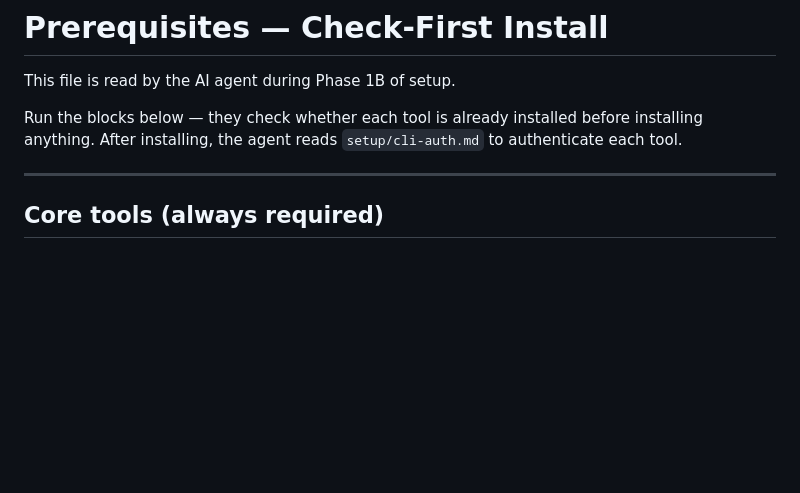
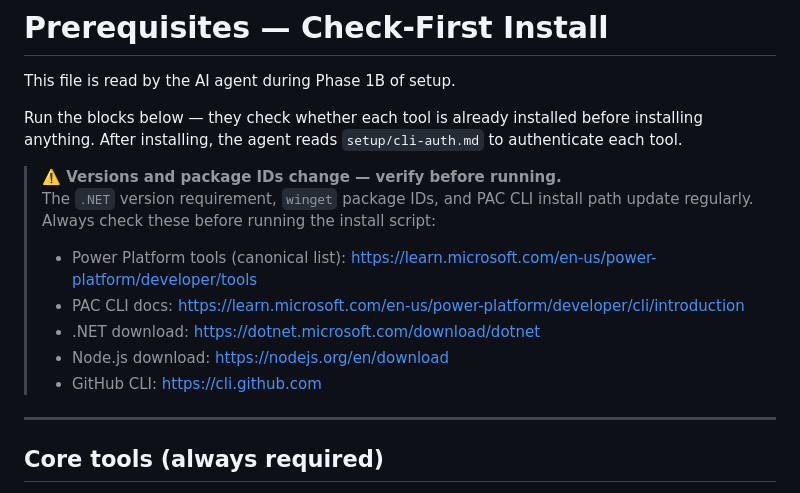
Before and after one commit to KayodeAjayi200/powerplatform-ai-toolkit, a Markdown page: setup/prerequisites.md, the part around the change. Drawn GitHub-style; blank space fills up the shorter version.

Commit message:
docs: add fetch-live callout blocks to prerequisites and canvas-yaml files
- setup/prerequisites.md: warn that winget IDs, .NET version, and PAC CLI
  install paths change — link to live Power Platform tools overview
- skills/canvas-yaml.md: add prominent callout to fetch live .pa.yaml schema
  before every authoring session (schema is in active development)
- .agents/skills/powerapps-canvas-yaml/SKILL.md: same block (mirrors skills/)

Co-authored-by: Copilot <223556219+Copilot@users.noreply.github.com>

```diff
--- a/setup/prerequisites.md
+++ b/setup/prerequisites.md
@@ -4,6 +4,15 @@ This file is read by the AI agent during Phase 1B of setup.
 
 Run the blocks below — they check whether each tool is already installed before installing anything.
 After installing, the agent reads `setup/cli-auth.md` to authenticate each tool.
+
+> **⚠️ Versions and package IDs change — verify before running.**
+> The `.NET` version requirement, `winget` package IDs, and PAC CLI install path update regularly.
+> Always check these before running the install script:
+> - Power Platform tools (canonical list): https://learn.microsoft.com/en-us/power-platform/developer/tools
+> - PAC CLI docs: https://learn.microsoft.com/en-us/power-platform/developer/cli/introduction
+> - .NET download: https://dotnet.microsoft.com/download/dotnet
+> - Node.js download: https://nodejs.org/en/download
+> - GitHub CLI: https://cli.github.com
 
 ---
 
```
Also changed, not shown: skills/canvas-yaml.md (+6 -0 lines), 1 other file.
